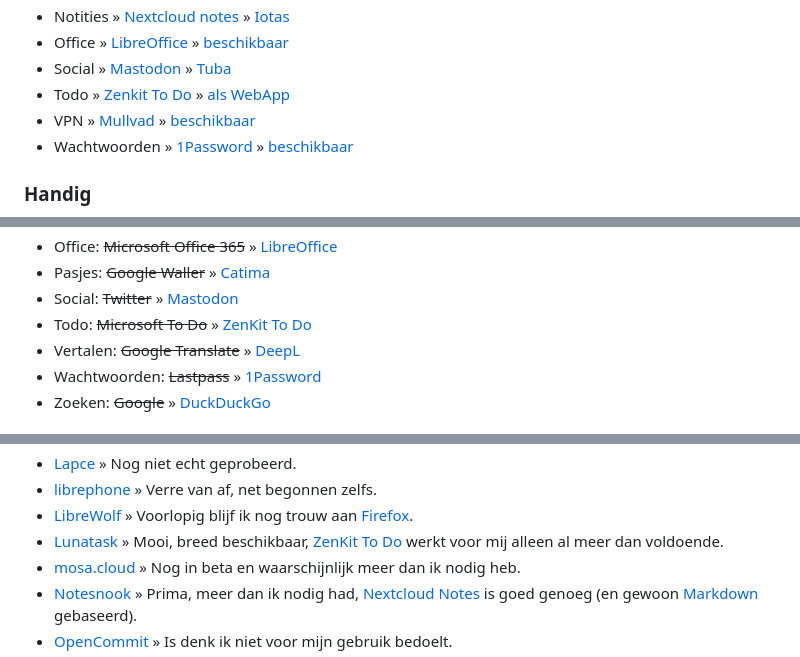
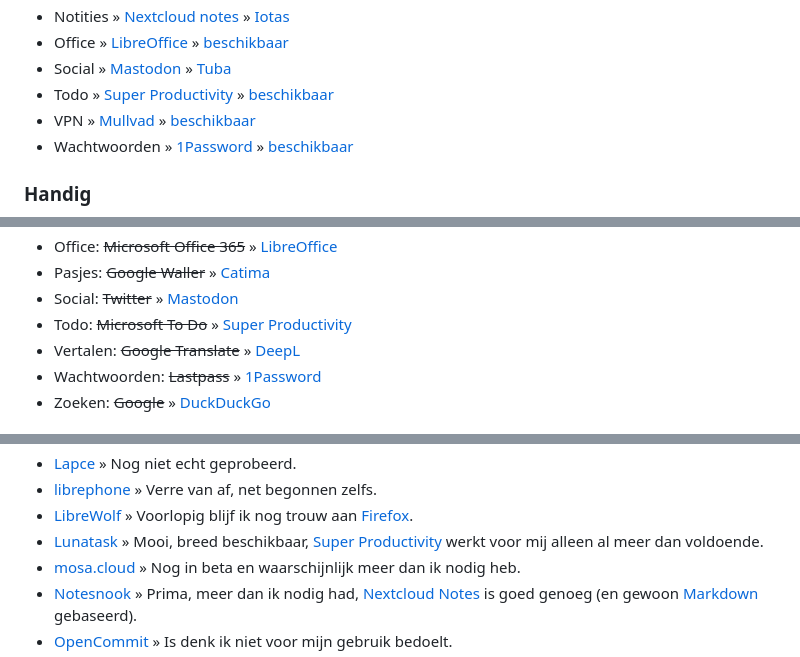
Before and after one commit to brownhamer/alt0.nl, a Markdown page: content/alternatieven.md, 3 parts joined by grey strips. GitHub-like rendering.

Commit message:
Switched to Super Productivity

```diff
--- a/content/alternatieven.md
+++ b/content/alternatieven.md
@@ -24,7 +24,7 @@ Daarbij zijn sommige stukken software die ik gebruik(te) op Windows ook beschikb
 - Notities &raquo; [Nextcloud notes](https://apps.nextcloud.com/apps/notes) &raquo; [Iotas](https://apps.gnome.org/Iotas/)
 - Office &raquo; [LibreOffice](https://www.libreoffice.org/) &raquo; [beschikbaar](https://www.libreoffice.org/download/download-libreoffice/)
 - Social &raquo; [Mastodon](https://mastodon.nl) &raquo; [Tuba](https://github.com/GeopJr/Tuba)
-- Todo &raquo; [Zenkit To Do](https://zenkit.com/en/todo/) &raquo; [als WebApp](https://todo.zenkit.com)
+- Todo &raquo; [Super Productivity](https://super-productivity.com) &raquo; [beschikbaar](https://super-productivity.com/download/)
 - VPN &raquo; [Mullvad](https://mullvad.net) &raquo; [beschikbaar](https://mullvad.net/en/help/install-mullvad-app-linux)
 - Wachtwoorden &raquo; [1Password](https://1password.com) &raquo; [beschikbaar](https://1password.com/downloads/linux)
 
@@ -107,7 +107,7 @@ Hieronder wat keuzes die ik hierin al gemaakt heb.
 - Office: ~~Microsoft Office 365~~ &raquo; [LibreOffice](https://www.libreoffice.org/)
 - Pasjes: ~~Google Waller~~ &raquo; [Catima](https://catima.app/)
 - Social: ~~Twitter~~ &raquo; [Mastodon](https://mastodon.nl/)
-- Todo: ~~Microsoft To Do~~ &raquo; [ZenKit To Do](https://zenkit.com/en/todo/)
+- Todo: ~~Microsoft To Do~~ &raquo; [Super Productivity](https://super-productivity.com)
 - Vertalen: ~~Google Translate~~ &raquo; [DeepL](https://www.deepl.com/en/translator)
 - Wachtwoorden: ~~Lastpass~~ &raquo; [1Password](https://1password.com/)
 - Zoeken: ~~Google~~ &raquo; [DuckDuckGo](https://noai.duckduckgo.com/)
@@ -138,7 +138,7 @@ Een aantal alternatieven die ik overweeg, of zelfs geprobeerd heb maar die voor
 - [Lapce](https://lap.dev/lapce/) &raquo; Nog niet echt geprobeerd.
 - [librephone](https://librephone.fsf.org/site/) &raquo; Verre van af, net begonnen zelfs.
 - [LibreWolf](https://librewolf.net/) &raquo; Voorlopig blijf ik nog trouw aan [Firefox](https://www.firefox.com/nl/).
-- [Lunatask](https://lunatask.app/) &raquo; Mooi, breed beschikbaar, [ZenKit To Do](https://zenkit.com/en/todo/) werkt voor mij alleen al meer dan voldoende.
+- [Lunatask](https://lunatask.app/) &raquo; Mooi, breed beschikbaar, [Super Productivity](https://super-productivity.com) werkt voor mij alleen al meer dan voldoende.
 - [mosa.cloud](https://mosa.cloud/) &raquo; Nog in beta en waarschijnlijk meer dan ik nodig heb.
 - [Notesnook](https://notesnook.com/) &raquo; Prima, meer dan ik nodig had, [Nextcloud Notes](https://apps.nextcloud.com/apps/notes) is goed genoeg (en gewoon [Markdown](https://en.wikipedia.org/wiki/Markdown) gebaseerd).
 - [OpenCommit](https://opencommit.eu/) &raquo; Is denk ik niet voor mijn gebruik bedoelt.
```
